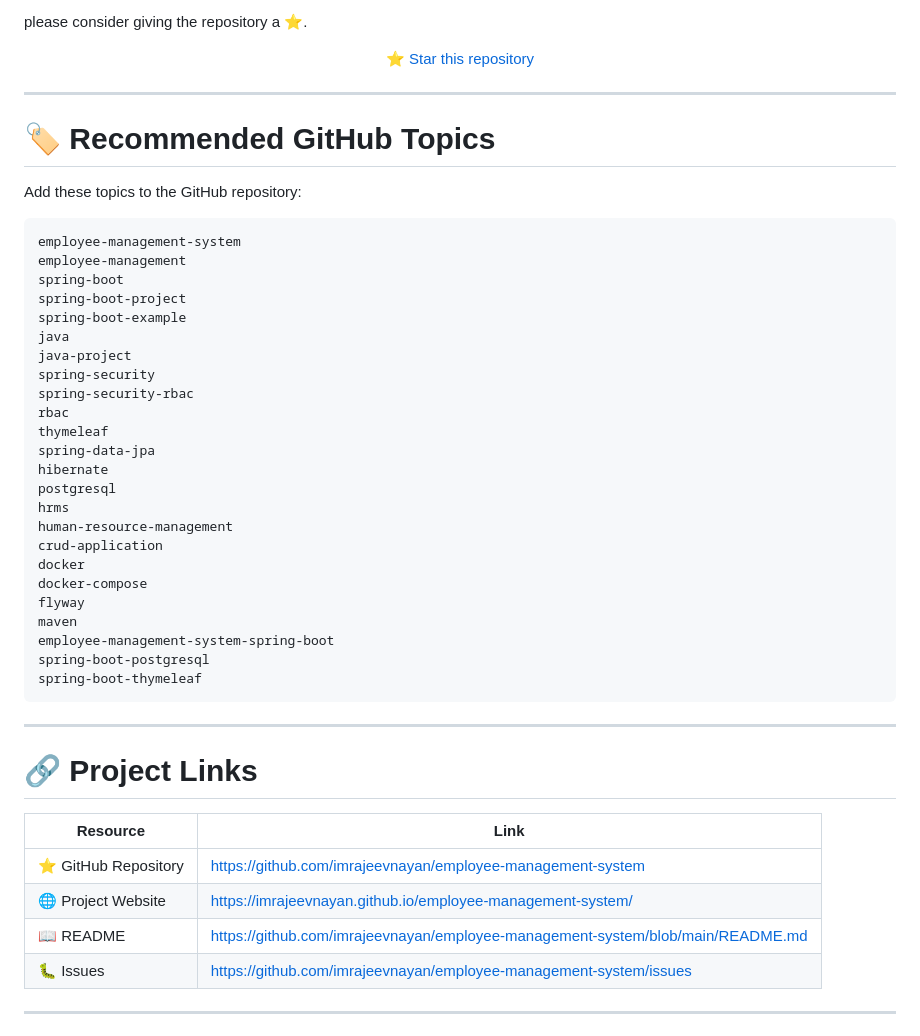
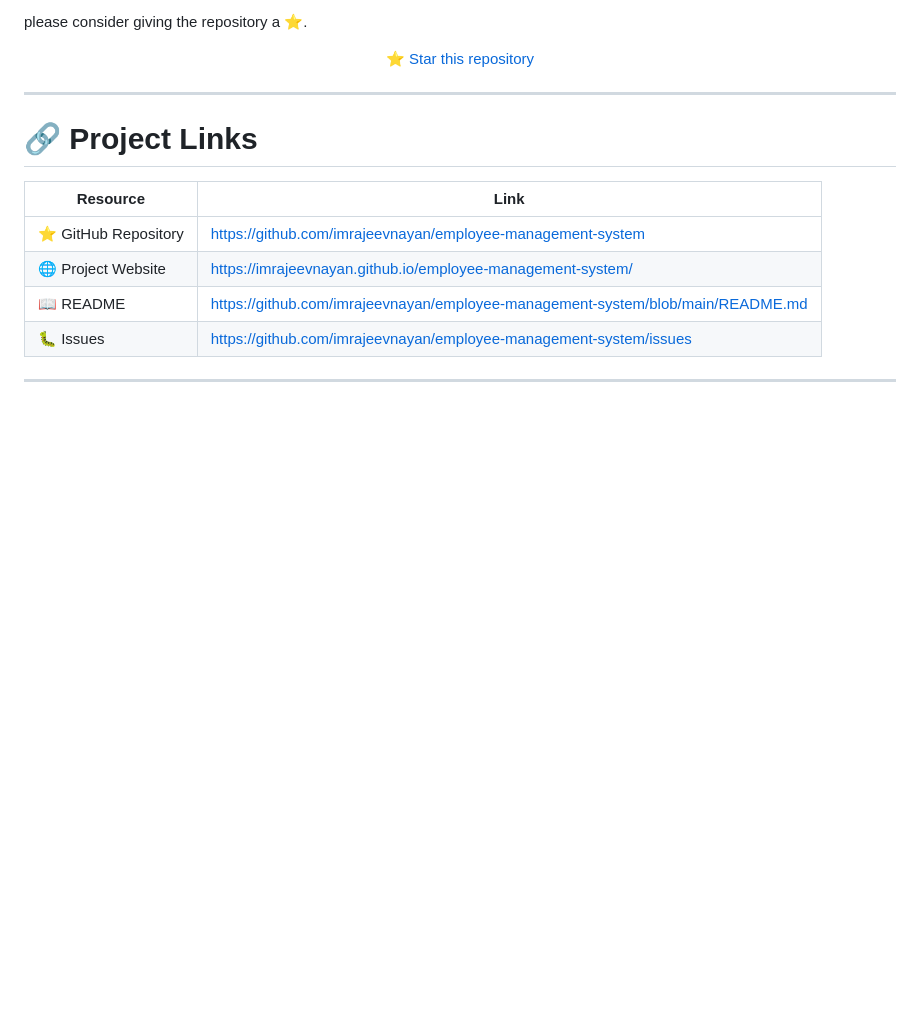
Before and after one commit to imrajeevnayan/employee-management-system, a Markdown page: README.md, the part around one of its changes. Drawn GitHub-style; blank space fills up the shorter version.

````diff
--- a/README.md
+++ b/README.md
@@ -1060,42 +1060,7 @@ please consider giving the repository a ⭐.
 </p>
 
 ---
-
-# 🏷️ Recommended GitHub Topics
-
-Add these topics to the GitHub repository:
-
-```text
-employee-management-system
-employee-management
-spring-boot
-spring-boot-project
-spring-boot-example
-java
-java-project
-spring-security
-spring-security-rbac
-rbac
-thymeleaf
-spring-data-jpa
-hibernate
-postgresql
-hrms
-human-resource-management
-crud-application
-docker
-docker-compose
-flyway
-maven
-employee-management-system-spring-boot
-spring-boot-postgresql
-spring-boot-thymeleaf
-```
-
----
-
 # 🔗 Project Links
-
 | Resource            | Link                                                                                                                                                               |
 | ------------------- | ------------------------------------------------------------------------------------------------------------------------------------------------------------------ |
 | ⭐ GitHub Repository | [https://github.com/imrajeevnayan/employee-management-system](https://github.com/imrajeevnayan/employee-management-system)                                         |
````
Also changed, not shown: other parts of README.md (+0 -11 lines).
